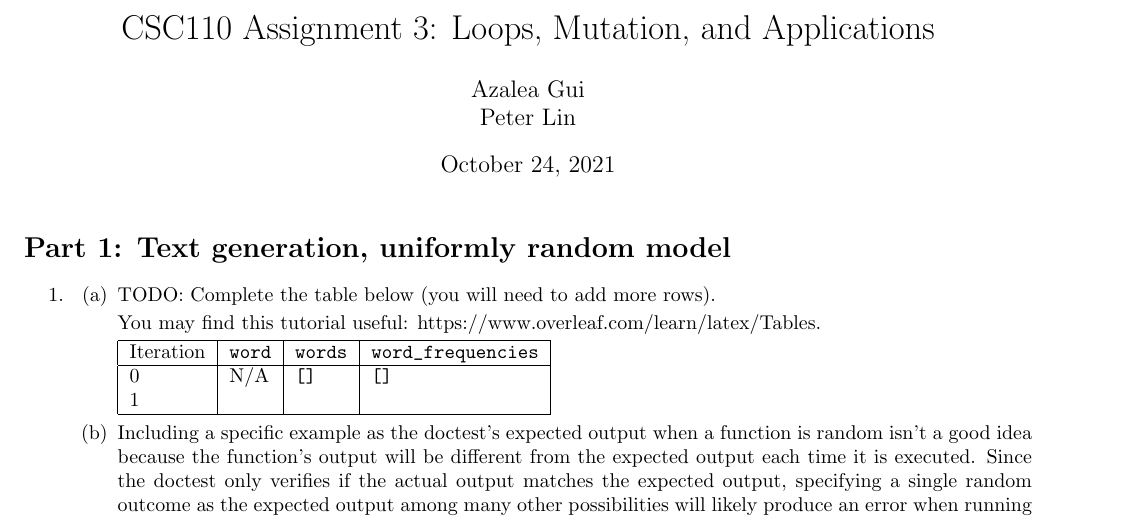
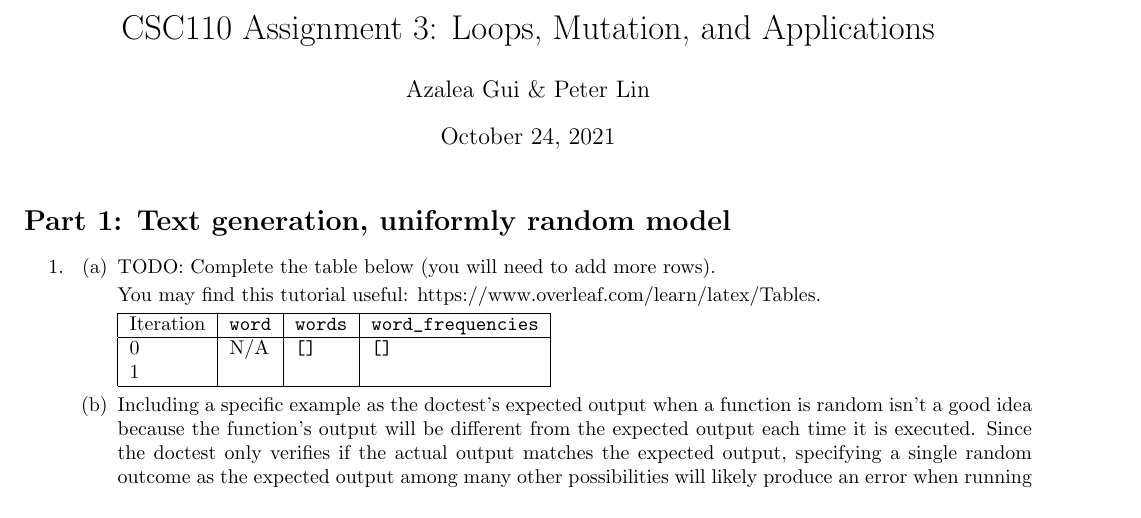
Before and after one commit to hykilpikonna/CSC110, a LaTeX problem sheet (assignments/a3/a3.tex): part of page 1 of 3, cut so that both start at the same text. Compiled offline with pdfLaTeX.

Commit message:
[F] Fix latex error

```diff
--- a/assignments/a3/a3.tex
+++ b/assignments/a3/a3.tex
@@ -4,7 +4,7 @@
 \usepackage[margin=0.75in]{geometry}
 
 \title{CSC110 Assignment 3: Loops, Mutation, and Applications}
-\author{Azalea Gui & Peter Lin}
+\author{Azalea Gui \& Peter Lin}
 \date{\today}
 
 \begin{document}
```
